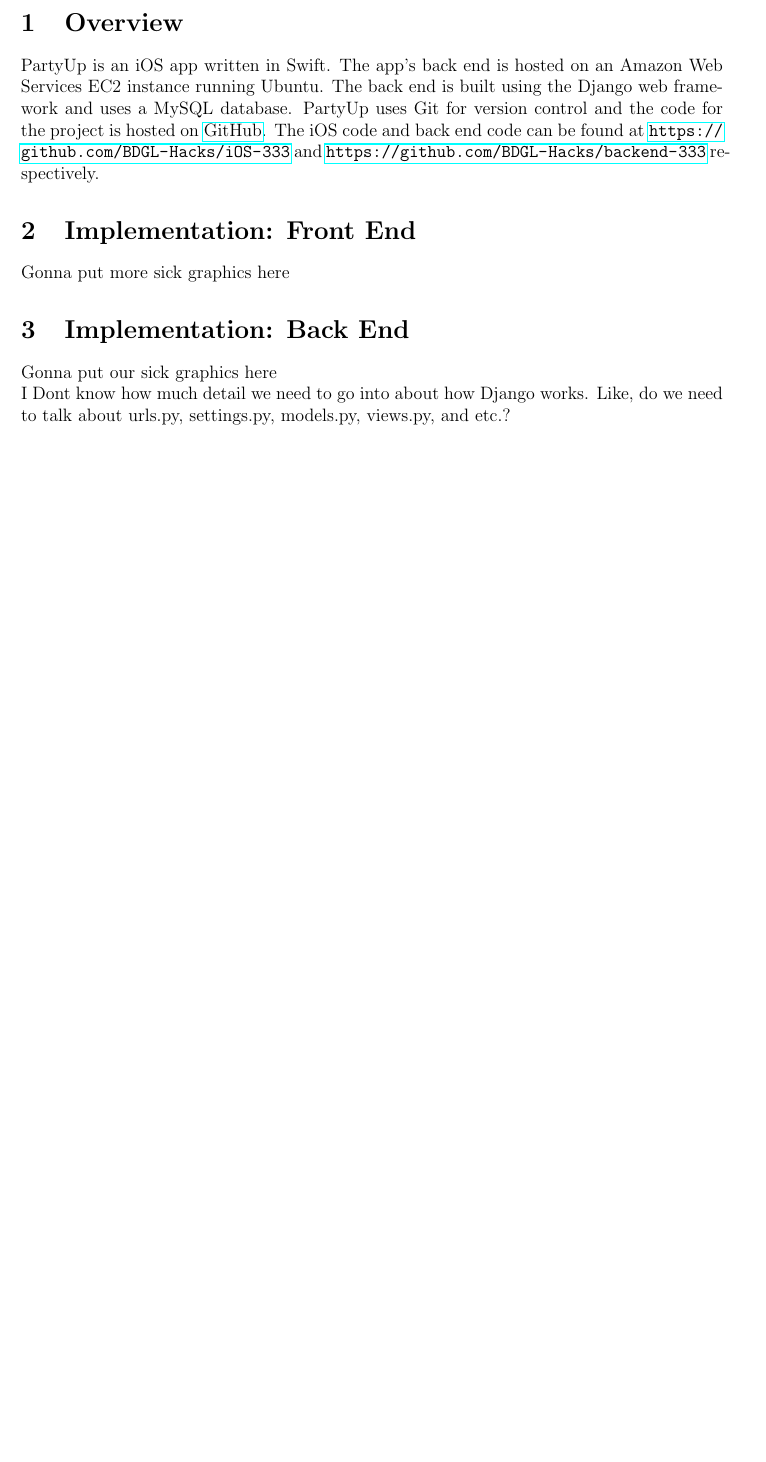
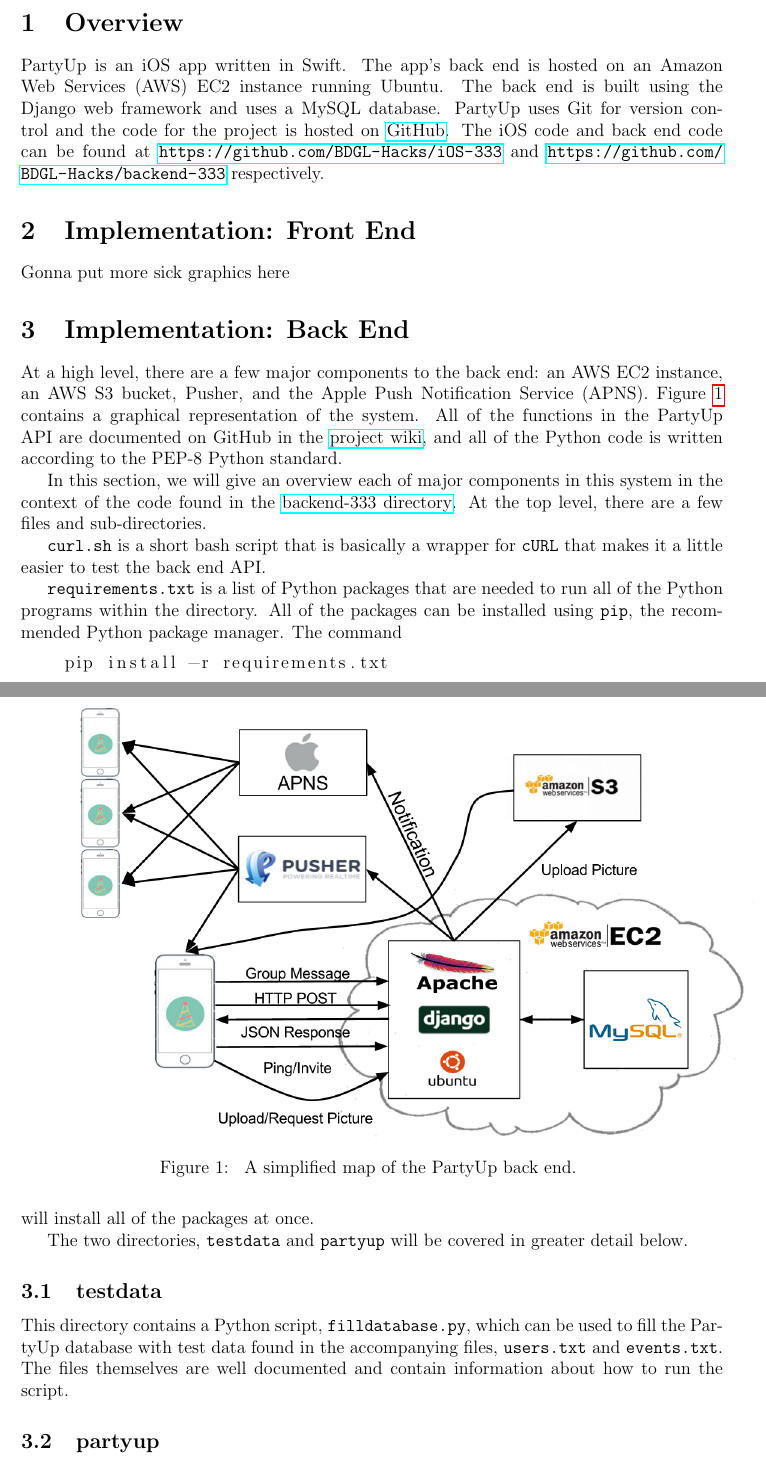
Before and after one commit to BDGL-Hacks/documentation-333, a LaTeX document (internal.tex): part of the page before the commit and two parts of pages 1 and 2 of 2 after it, the two joined at a grey line, cut so that both start at the same text, the shorter picture padded with empty space. Compiled offline with pdfLaTeX.

Commit message:
basic formatting for internal.pdf

```diff
--- a/internal.tex
+++ b/internal.tex
@@ -2,6 +2,7 @@
 
 \usepackage{graphicx}
 \usepackage{hyperref}
+\usepackage{listings}
 
 \setlength{\textheight}{8.5in}
 \setlength{\headheight}{.25in}
@@ -23,7 +24,7 @@
 \section{Overview}
 
 PartyUp is an iOS app written in Swift.
-The app's back end is hosted on an Amazon Web Services
+The app's back end is hosted on an Amazon Web Services (AWS)
 EC2 instance running Ubuntu.
 The back end is built using the Django web framework and uses
 a MySQL database.
@@ -40,7 +41,50 @@
 
 \section{Implementation: Back End}
 
-Gonna put our sick graphics here \\
-I Dont know how much detail we need to go into about how
-Django works. Like, do we need to talk about urls.py, settings.py,
-models.py, views.py, and etc.?
+At a high level, there are a few major components to the back end:
+an AWS EC2 instance, an AWS S3 bucket, Pusher, and the Apple Push Notification Service (APNS).
+Figure~\ref{fig:stack} contains a graphical representation of the system.
+All of the functions in the PartyUp API are documented on GitHub
+in the \href{https://github.com/BDGL-Hacks/backend-333/wiki}{project wiki},
+and all of the Python code is written according to the PEP-8 Python standard.
+
+\begin{figure}[h]
+    \centering
+    \includegraphics[scale=0.4]{Stack.png}
+    \caption{
+        A simplified map of the PartyUp back end.
+    }
+    \label{fig:stack}
+\end{figure}
+
+
+In this section, we will give an overview each of major components in this system
+in the context of the code found in the
+\href{https://github.com/BDGL-Hacks/backend-333}{backend-333 directory}.
+At the top level, there are a few files and sub-directories.
+
+\texttt{curl.sh} is a short bash script that is basically a wrapper for
+\texttt{cURL} that makes it a little easier to test the back end API.
+
+\texttt{requirements.txt} is a list of Python packages that are needed to
+run all of the Python programs within the directory.
+All of the packages can be installed using \texttt{pip}, the recommended
+Python package manager.
+The command
+\begin{lstlisting}
+    pip install -r requirements.txt
+\end{lstlisting}
+will install all of the packages at once.
+
+The two directories, \texttt{testdata} and \texttt{partyup} will be covered
+in greater detail below.
+
+\subsection{testdata}
+
+This directory contains a Python script, \texttt{filldatabase.py},
+which can be used to fill the PartyUp database with test data
+found in the accompanying files, \texttt{users.txt} and \texttt{events.txt}.
+The files themselves are well documented and contain information about
+how to run the script.
+
+\subsection{partyup}
```
Also changed, not shown: Stack.png, internal.tex (7 more changed lines).
